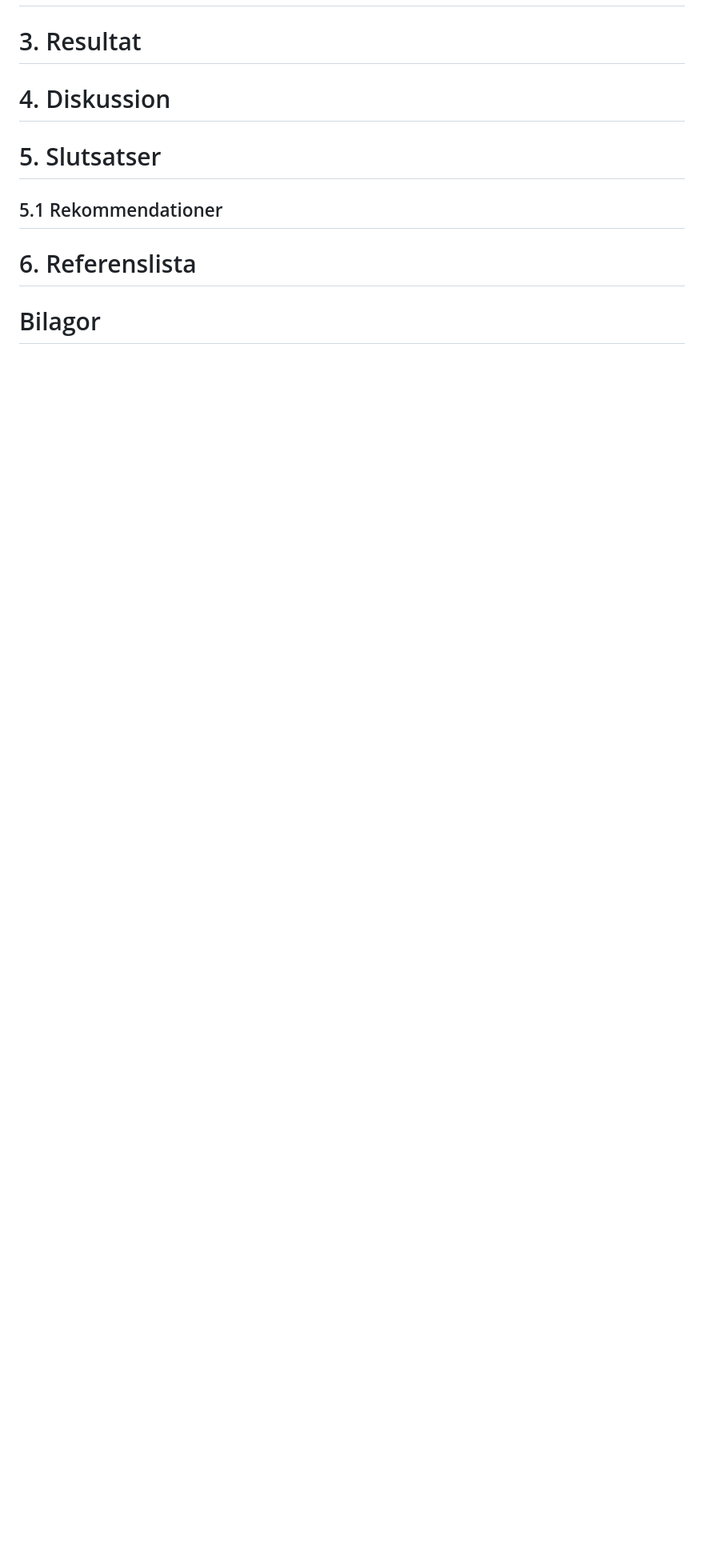
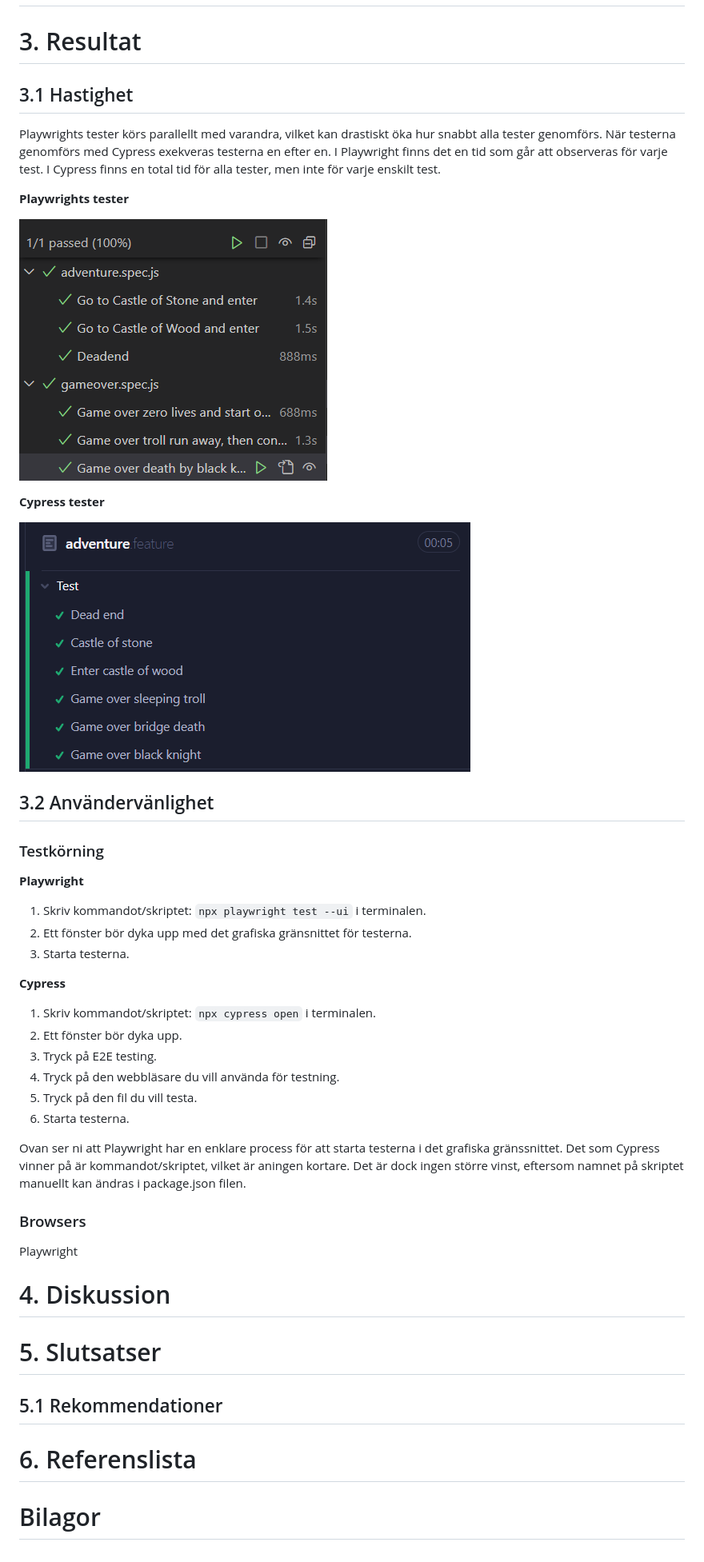
Before and after one commit to Linuszand/examensArbeteCypressPlayWright, a Markdown page: examensArbete.md, the part around one of its changes. Shown at 80% size. Rendered like a GitHub page; pictures changed too: images/cypresshastighet.png (added), images/playwrighthastighet.png (added); blank space fills up the shorter version.

Commit message:
Added pictures

```diff
--- a/examensArbete.md
+++ b/examensArbete.md
@@ -165,6 +166,43 @@ Under alla figurer måste anges figurnummer och figurtext. Figurer i kapitel X n
 
 # 3. Resultat
 
+## 3.1 Hastighet
+
+Playwrights tester körs parallellt med varandra, vilket kan drastiskt öka hur snabbt alla tester genomförs. När testerna genomförs med Cypress exekveras testerna en efter en. I Playwright finns det en tid som går att observeras för varje test. I Cypress finns en total tid för alla tester, men inte för varje enskilt test.
+
+**Playwrights tester**
+
+![Alt text](images/playwrighthastighet.png)
+
+**Cypress tester**
+
+![Alt text](images/cypresshastighet.png)
+
+
+## 3.2 Användervänlighet
+### Testkörning
+
+**Playwright**
+1. Skriv kommandot/skriptet: `npx playwright test --ui` i terminalen.
+2. Ett fönster bör dyka upp med det grafiska gränsnittet för testerna.
+3. Starta testerna.
+
+**Cypress**
+1. Skriv kommandot/skriptet: `npx cypress open` i terminalen.
+2. Ett fönster bör dyka upp.
+3. Tryck på E2E testing.
+4. Tryck på den webbläsare du vill använda för testning.
+5. Tryck på den fil du vill testa.
+6. Starta testerna.
+
+Ovan ser ni att Playwright har en enklare process för att starta testerna i det grafiska gränssnittet. Det som Cypress vinner på är kommandot/skriptet, vilket är aningen kortare. Det är dock ingen större vinst, eftersom namnet på skriptet manuellt kan ändras i package.json filen.
+
+
+
+### Browsers
+
+Playwright
+
 <!-- Här redovisar ni objektivt och utan värderingar era iakttagelser på ett strukturerat sätt vad ni kommit fram till i er undersökning/arbete. Hur blev det? Vad blev resultatet?
 
 När ni redovisar ert resultat ska ni inte blanda in egna upplevelser, känslor eller någon analys. Ni ska enbart beskriva utfallet på er undersökning/arbete och enbart det som är centralt för resultatet. Så den här texten och/eller redovisning är saklig, formell och ”torr” och ni sparar era personliga reflektioner till texten under rubriken Diskussion. Mottagaren ska kunna se en röd tråd som löper från Bakgrund med syftet, avgränsningar och metodbeskrivning, och tydligt se hur detta leder fram till resultatet.
```
Also changed, not shown: other parts of examensArbete.md (+1 -0 lines), 2 other files.
